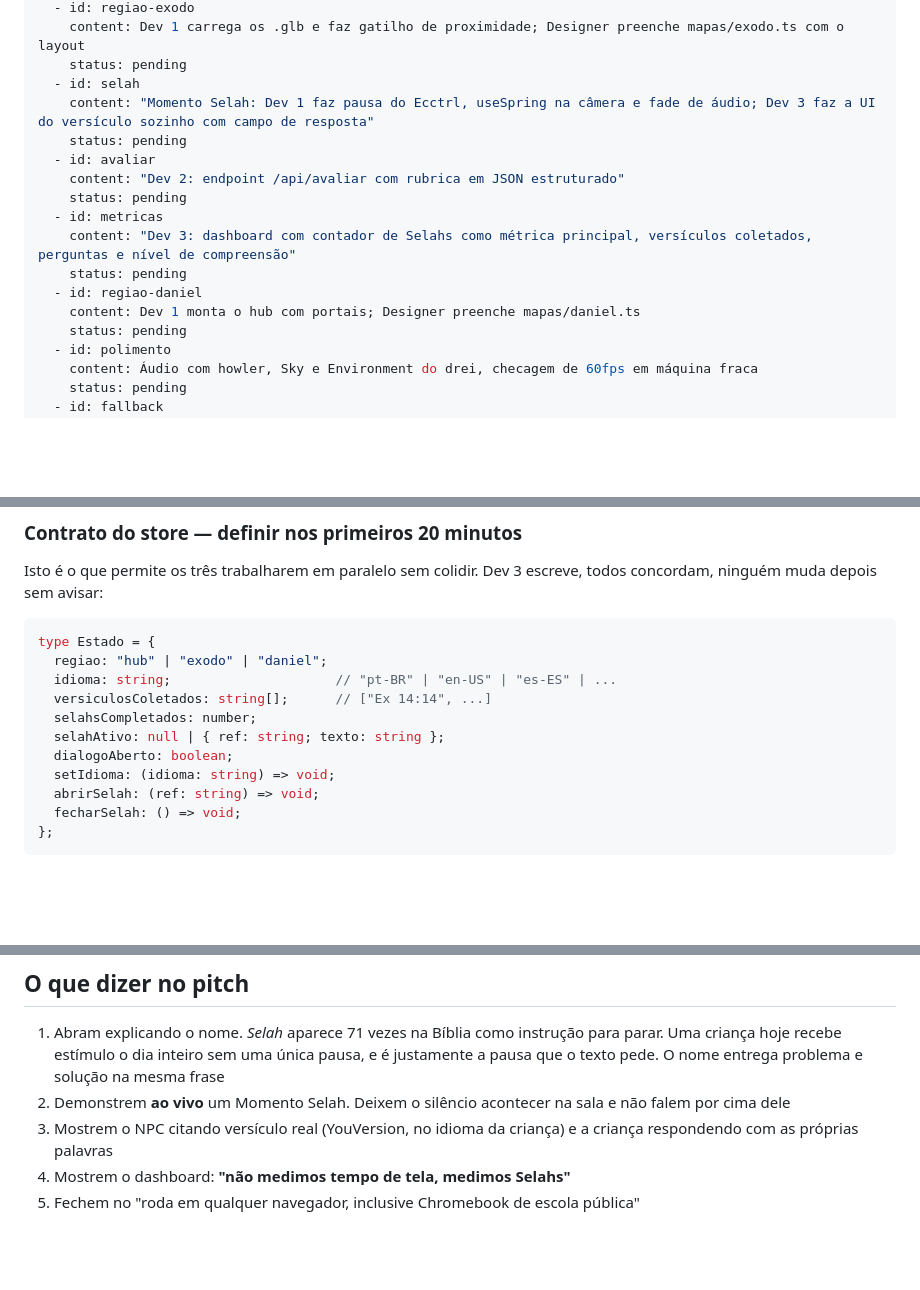
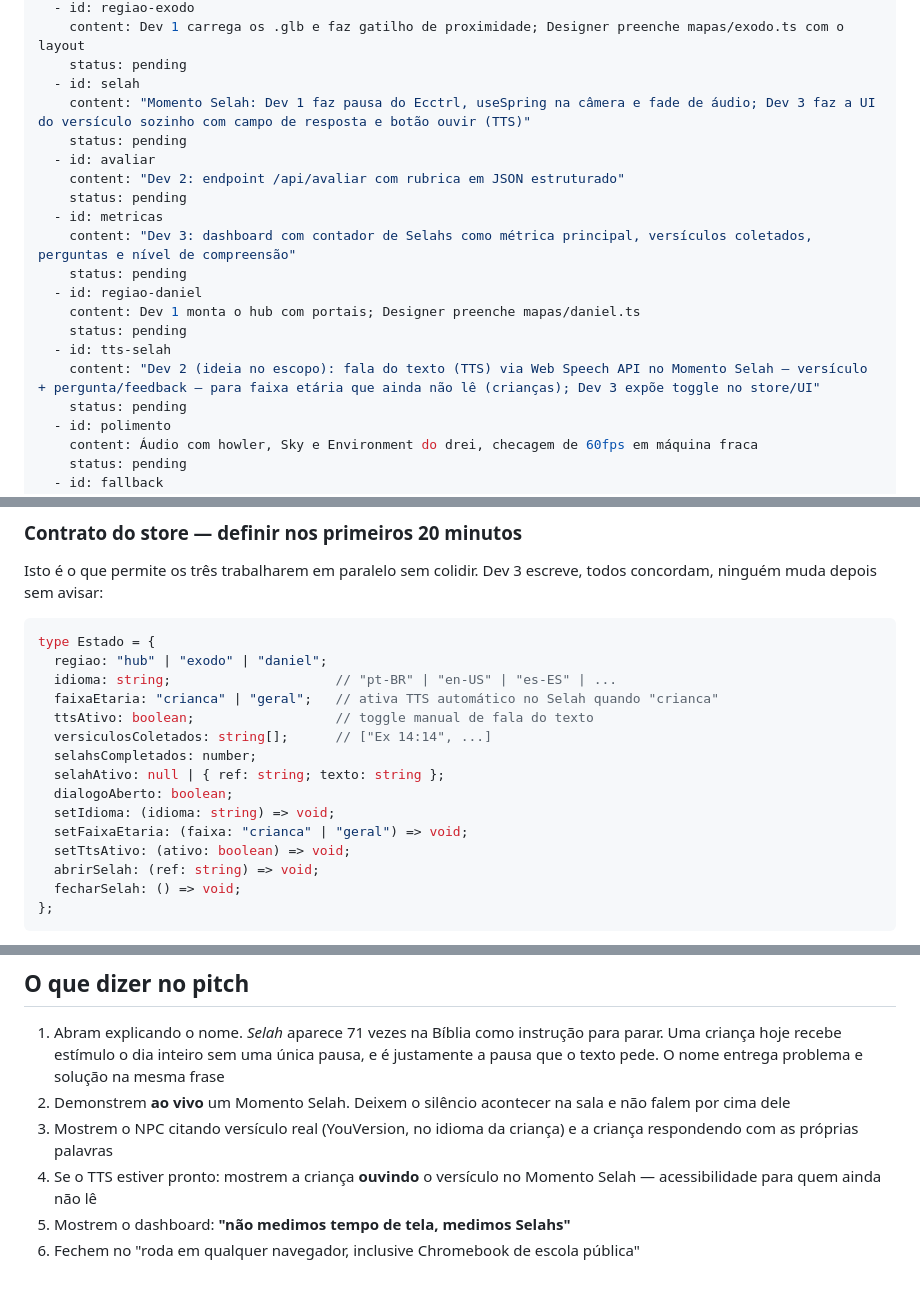
Before and after one commit to amen-js/Selah, a Markdown page: plans/selah.plan.md, 3 parts joined by grey strips. Drawn GitHub-style; blank space fills up the shorter version.

```diff
--- a/plans/selah.plan.md
+++ b/plans/selah.plan.md
@@ -33,7 +33,7 @@ todos:
     content: Dev 1 carrega os .glb e faz gatilho de proximidade; Designer preenche mapas/exodo.ts com o layout
     status: pending
   - id: selah
-    content: "Momento Selah: Dev 1 faz pausa do Ecctrl, useSpring na câmera e fade de áudio; Dev 3 faz a UI do versículo sozinho com campo de resposta"
+    content: "Momento Selah: Dev 1 faz pausa do Ecctrl, useSpring na câmera e fade de áudio; Dev 3 faz a UI do versículo sozinho com campo de resposta e botão ouvir (TTS)"
     status: pending
   - id: avaliar
     content: "Dev 2: endpoint /api/avaliar com rubrica em JSON estruturado"
@@ -43,6 +43,9 @@ todos:
     status: pending
   - id: regiao-daniel
     content: Dev 1 monta o hub com portais; Designer preenche mapas/daniel.ts
+    status: pending
+  - id: tts-selah
+    content: "Dev 2 (ideia no escopo): fala do texto (TTS) via Web Speech API no Momento Selah — versículo + pergunta/feedback — para faixa etária que ainda não lê (crianças); Dev 3 expõe toggle no store/UI"
     status: pending
   - id: polimento
     content: Áudio com howler, Sky e Environment do drei, checagem de 60fps em máquina fraca
@@ -129,11 +143,15 @@ Isto é o que permite os três trabalharem em paralelo sem colidir. Dev 3 escrev
 type Estado = {
   regiao: "hub" | "exodo" | "daniel";
   idioma: string;                     // "pt-BR" | "en-US" | "es-ES" | ...
+  faixaEtaria: "crianca" | "geral";   // ativa TTS automático no Selah quando "crianca"
+  ttsAtivo: boolean;                  // toggle manual de fala do texto
   versiculosColetados: string[];      // ["Ex 14:14", ...]
   selahsCompletados: number;
   selahAtivo: null | { ref: string; texto: string };
   dialogoAberto: boolean;
   setIdioma: (idioma: string) => void;
+  setFaixaEtaria: (faixa: "crianca" | "geral") => void;
+  setTtsAtivo: (ativo: boolean) => void;
   abrirSelah: (ref: string) => void;
   fecharSelah: () => void;
 };
@@ -322,5 +340,6 @@ Três vezes, cronometrado. P.O. apresenta, Dev 1 opera o jogo, os outros ficam c
 1. Abram explicando o nome. *Selah* aparece 71 vezes na Bíblia como instrução para parar. Uma criança hoje recebe estímulo o dia inteiro sem uma única pausa, e é justamente a pausa que o texto pede. O nome entrega problema e solução na mesma frase
 2. Demonstrem **ao vivo** um Momento Selah. Deixem o silêncio acontecer na sala e não falem por cima dele
 3. Mostrem o NPC citando versículo real (YouVersion, no idioma da criança) e a criança respondendo com as próprias palavras
-4. Mostrem o dashboard: **"não medimos tempo de tela, medimos Selahs"**
-5. Fechem no "roda em qualquer navegador, inclusive Chromebook de escola pública"
+4. Se o TTS estiver pronto: mostrem a criança **ouvindo** o versículo no Momento Selah — acessibilidade para quem ainda não lê
+5. Mostrem o dashboard: **"não medimos tempo de tela, medimos Selahs"**
+6. Fechem no "roda em qualquer navegador, inclusive Chromebook de escola pública"
```
Also changed, not shown: other parts of plans/selah.plan.md (+20 -9 lines).
